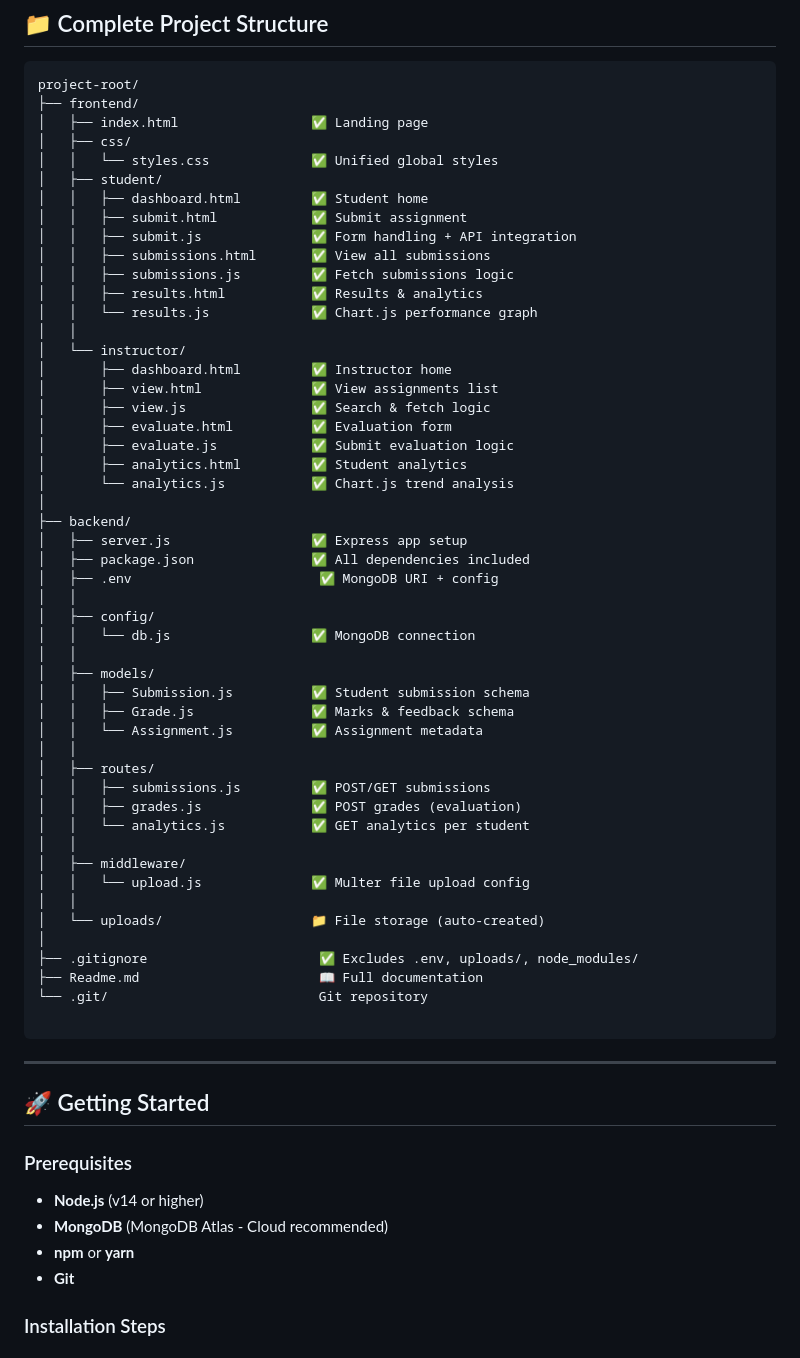
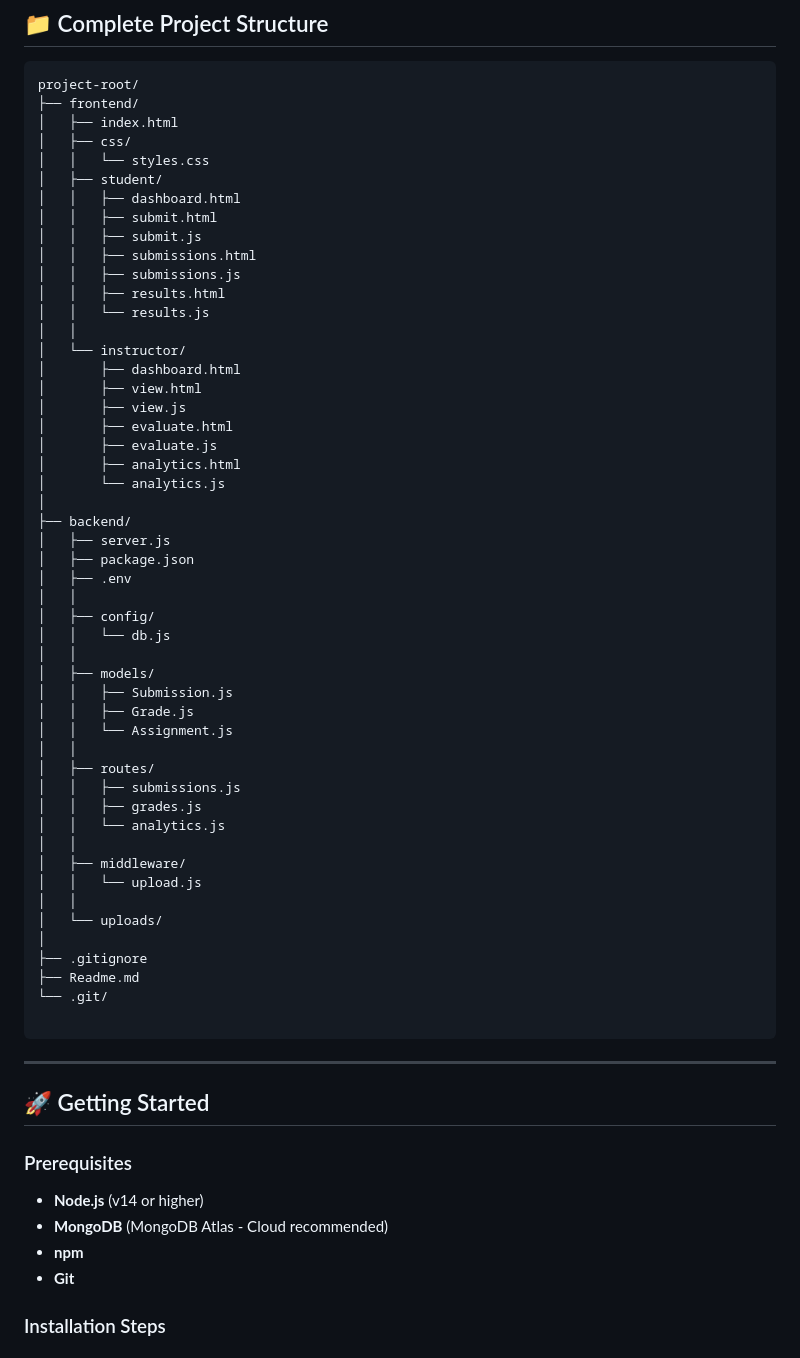
Before and after one commit to Deekshith1983/Assignment-Submission-and-Evaluation-System, a Markdown page: Readme.md, the part around one of its changes. GitHub-like rendering.

````diff
--- a/Readme.md
+++ b/Readme.md
@@ -88,53 +88,53 @@ Landing Page
 ```
 project-root/
 ├── frontend/
-│   ├── index.html                 ✅ Landing page
+│   ├── index.html
 │   ├── css/
-│   │   └── styles.css             ✅ Unified global styles
+│   │   └── styles.css
 │   ├── student/
-│   │   ├── dashboard.html         ✅ Student home
-│   │   ├── submit.html            ✅ Submit assignment
-│   │   ├── submit.js              ✅ Form handling + API integration
-│   │   ├── submissions.html       ✅ View all submissions
-│   │   ├── submissions.js         ✅ Fetch submissions logic
-│   │   ├── results.html           ✅ Results & analytics
-│   │   └── results.js             ✅ Chart.js performance graph
+│   │   ├── dashboard.html
+│   │   ├── submit.html
+│   │   ├── submit.js
+│   │   ├── submissions.html
+│   │   ├── submissions.js
+│   │   ├── results.html
+│   │   └── results.js
 │   │
 │   └── instructor/
-│       ├── dashboard.html         ✅ Instructor home
-│       ├── view.html              ✅ View assignments list
-│       ├── view.js                ✅ Search & fetch logic
-│       ├── evaluate.html          ✅ Evaluation form
-│       ├── evaluate.js            ✅ Submit evaluation logic
-│       ├── analytics.html         ✅ Student analytics
-│       └── analytics.js           ✅ Chart.js trend analysis
+│       ├── dashboard.html
+│       ├── view.html
+│       ├── view.js
+│       ├── evaluate.html
+│       ├── evaluate.js
+│       ├── analytics.html
+│       └── analytics.js
 │
 ├── backend/
-│   ├── server.js                  ✅ Express app setup
-│   ├── package.json               ✅ All dependencies included
-│   ├── .env                        ✅ MongoDB URI + config
+│   ├── server.js
+│   ├── package.json
+│   ├── .env
 │   │
 │   ├── config/
-│   │   └── db.js                  ✅ MongoDB connection
+│   │   └── db.js
 │   │
 │   ├── models/
-│   │   ├── Submission.js          ✅ Student submission schema
-│   │   ├── Grade.js               ✅ Marks & feedback schema
-│   │   └── Assignment.js          ✅ Assignment metadata
+│   │   ├── Submission.js
+│   │   ├── Grade.js
+│   │   └── Assignment.js
 │   │
 │   ├── routes/
-│   │   ├── submissions.js         ✅ POST/GET submissions
-│   │   ├── grades.js              ✅ POST grades (evaluation)
-│   │   └── analytics.js           ✅ GET analytics per student
+│   │   ├── submissions.js
+│   │   ├── grades.js
+│   │   └── analytics.js
 │   │
 │   ├── middleware/
-│   │   └── upload.js              ✅ Multer file upload config
+│   │   └── upload.js
 │   │
-│   └── uploads/                   📁 File storage (auto-created)
+│   └── uploads/
 │
-├── .gitignore                      ✅ Excludes .env, uploads/, node_modules/
-├── Readme.md                       📖 Full documentation
-└── .git/                           Git repository
+├── .gitignore
+├── Readme.md
+└── .git/
 
 ```
 
@@ -145,7 +145,7 @@ project-root/
 ### Prerequisites
 - **Node.js** (v14 or higher)
 - **MongoDB** (MongoDB Atlas - Cloud recommended)
-- **npm** or **yarn**
+- **npm**
 - **Git**
 
 ### Installation Steps
````
Also changed, not shown: other parts of Readme.md (+2 -192 lines).
